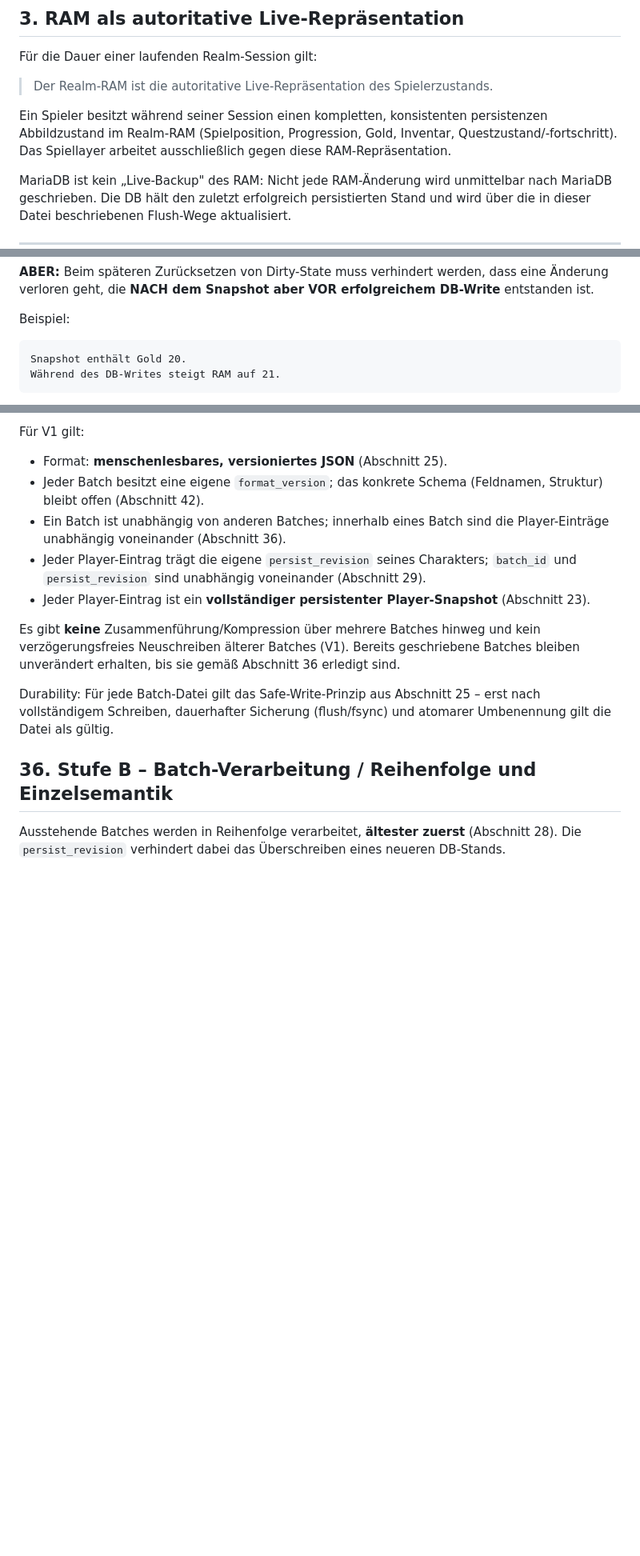
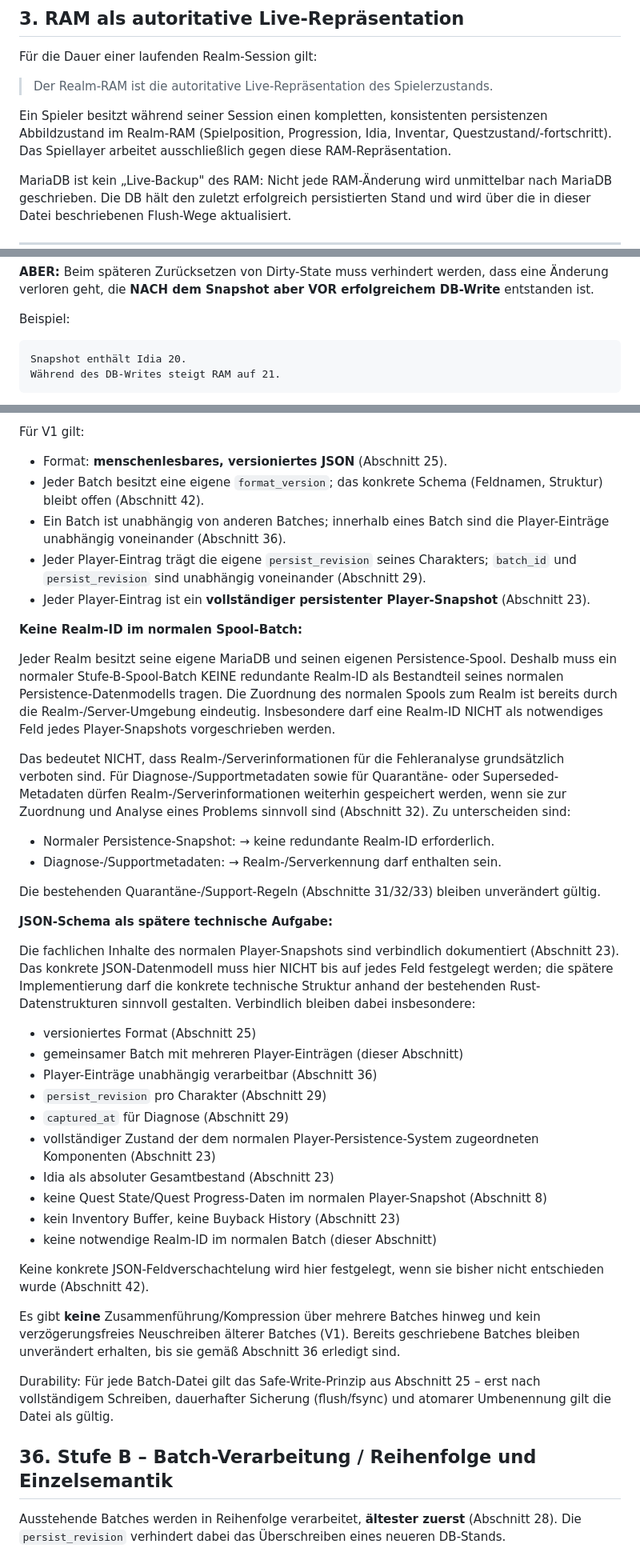
Before and after one commit to Isalla/Andora, a Markdown page: docs/Player_Persistenz.md, 3 parts joined by grey strips. Shown at 80% size. Rendered like a GitHub page; blank space fills up the shorter version.

Commit message:
Finalize Idia persistence semantics

````diff
--- a/docs/Player_Persistenz.md
+++ b/docs/Player_Persistenz.md
@@ -43,7 +43,7 @@ Für die Dauer einer laufenden Realm-Session gilt:
 
 > Der Realm-RAM ist die autoritative Live-Repräsentation des Spielerzustands.
 
-Ein Spieler besitzt während seiner Session einen kompletten, konsistenten persistenzen Abbildzustand im Realm-RAM (Spielposition, Progression, Gold, Inventar, Questzustand/-fortschritt). Das Spiellayer arbeitet ausschließlich gegen diese RAM-Repräsentation.
+Ein Spieler besitzt während seiner Session einen kompletten, konsistenten persistenzen Abbildzustand im Realm-RAM (Spielposition, Progression, Idia, Inventar, Questzustand/-fortschritt). Das Spiellayer arbeitet ausschließlich gegen diese RAM-Repräsentation.
 
 MariaDB ist kein „Live-Backup" des RAM: Nicht jede RAM-Änderung wird unmittelbar nach MariaDB geschrieben. Die DB hält den zuletzt erfolgreich persistierten Stand und wird über die in dieser Datei beschriebenen Flush-Wege aktualisiert.
 
@@ -326,7 +326,7 @@ konsistenten persistierbaren Zustand erfassen/snapshotten
 Beispiel:
 
 ```text
-Snapshot enthält Gold 20.
+Snapshot enthält Idia 20.
 Während des DB-Writes steigt RAM auf 21.
 ```
 
@@ -958,6 +983,34 @@ Für V1 gilt:
 * Jeder Player-Eintrag trägt die eigene `persist_revision` seines Charakters; `batch_id` und `persist_revision` sind unabhängig voneinander (Abschnitt 29).
 * Jeder Player-Eintrag ist ein **vollständiger persistenter Player-Snapshot** (Abschnitt 23).
 
+**Keine Realm-ID im normalen Spool-Batch:**
+
+Jeder Realm besitzt seine eigene MariaDB und seinen eigenen Persistence-Spool. Deshalb muss ein normaler Stufe-B-Spool-Batch KEINE redundante Realm-ID als Bestandteil seines normalen Persistence-Datenmodells tragen. Die Zuordnung des normalen Spools zum Realm ist bereits durch die Realm-/Server-Umgebung eindeutig. Insbesondere darf eine Realm-ID NICHT als notwendiges Feld jedes Player-Snapshots vorgeschrieben werden.
+
+Das bedeutet NICHT, dass Realm-/Serverinformationen für die Fehleranalyse grundsätzlich verboten sind. Für Diagnose-/Supportmetadaten sowie für Quarantäne- oder Superseded-Metadaten dürfen Realm-/Serverinformationen weiterhin gespeichert werden, wenn sie zur Zuordnung und Analyse eines Problems sinnvoll sind (Abschnitt 32). Zu unterscheiden sind:
+
+* Normaler Persistence-Snapshot: → keine redundante Realm-ID erforderlich.
+* Diagnose-/Supportmetadaten: → Realm-/Serverkennung darf enthalten sein.
+
+Die bestehenden Quarantäne-/Support-Regeln (Abschnitte 31/32/33) bleiben unverändert gültig.
+
+**JSON-Schema als spätere technische Aufgabe:**
+
+Die fachlichen Inhalte des normalen Player-Snapshots sind verbindlich dokumentiert (Abschnitt 23). Das konkrete JSON-Datenmodell muss hier NICHT bis auf jedes Feld festgelegt werden; die spätere Implementierung darf die konkrete technische Struktur anhand der bestehenden Rust-Datenstrukturen sinnvoll gestalten. Verbindlich bleiben dabei insbesondere:
+
+* versioniertes Format (Abschnitt 25)
+* gemeinsamer Batch mit mehreren Player-Einträgen (dieser Abschnitt)
+* Player-Einträge unabhängig verarbeitbar (Abschnitt 36)
+* `persist_revision` pro Charakter (Abschnitt 29)
+* `captured_at` für Diagnose (Abschnitt 29)
+* vollständiger Zustand der dem normalen Player-Persistence-System zugeordneten Komponenten (Abschnitt 23)
+* Idia als absoluter Gesamtbestand (Abschnitt 23)
+* keine Quest State/Quest Progress-Daten im normalen Player-Snapshot (Abschnitt 8)
+* kein Inventory Buffer, keine Buyback History (Abschnitt 23)
+* keine notwendige Realm-ID im normalen Batch (dieser Abschnitt)
+
+Keine konkrete JSON-Feldverschachtelung wird hier festgelegt, wenn sie bisher nicht entschieden wurde (Abschnitt 42).
+
 Es gibt **keine** Zusammenführung/Kompression über mehrere Batches hinweg und kein verzögerungsfreies Neuschreiben älterer Batches (V1). Bereits geschriebene Batches bleiben unverändert erhalten, bis sie gemäß Abschnitt 36 erledigt sind.
 
 Durability: Für jede Batch-Datei gilt das Safe-Write-Prinzip aus Abschnitt 25 – erst nach vollständigem Schreiben, dauerhafter Sicherung (flush/fsync) und atomarer Umbenennung gilt die Datei als gültig.
````
Also changed, not shown: other parts of docs/Player_Persistenz.md (+28 -3 lines).
